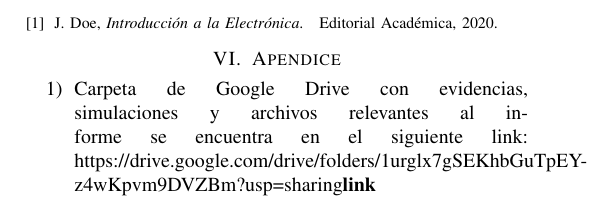
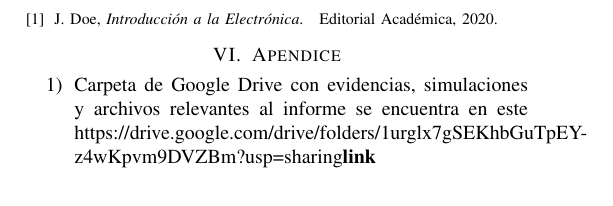
Before and after one commit to MateoLecuna/aplicacionesElectroindustriales, a LaTeX paper (latex/main.tex, which reads latex/7_apendice.tex): part of page 3 of 3, cut so that both start at the same text. The pictures show the PDF file latex/main.pdf that the author committed with the source.

Commit message:
Actualización de apendice

```diff
--- a/latex/7_apendice.tex
+++ b/latex/7_apendice.tex
@@ -1,4 +1,4 @@
 \section{Apendice}
 \begin{enumerate}
-    \item Carpeta de Google Drive con evidencias, simulaciones y archivos relevantes al informe se encuentra en el siguiente link: \href{https://drive.google.com/drive/folders/1urglx7gSEKhbGuTpEY-z4wKpvm9DVZBm?usp=sharing}{\textbf{link}}
+    \item Carpeta de Google Drive con evidencias, simulaciones y archivos relevantes al informe se encuentra en este \href{https://drive.google.com/drive/folders/1urglx7gSEKhbGuTpEY-z4wKpvm9DVZBm?usp=sharing}{\textbf{link}}
 \end{enumerate}
```
Also changed, not shown: latex/main.pdf.
